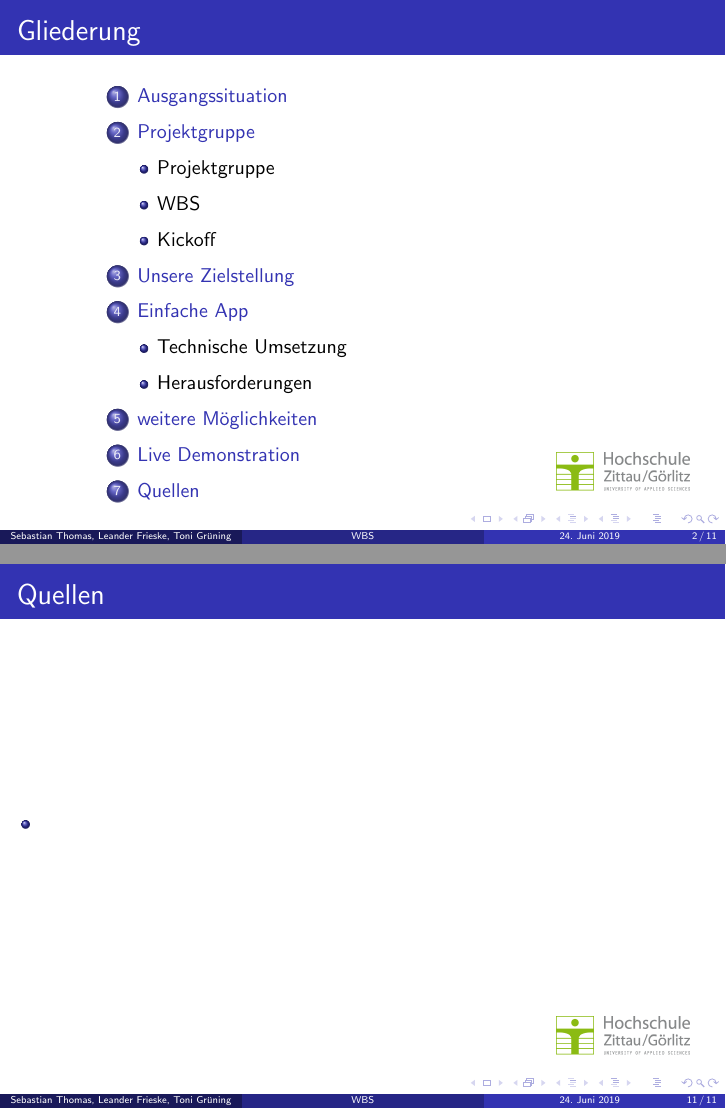
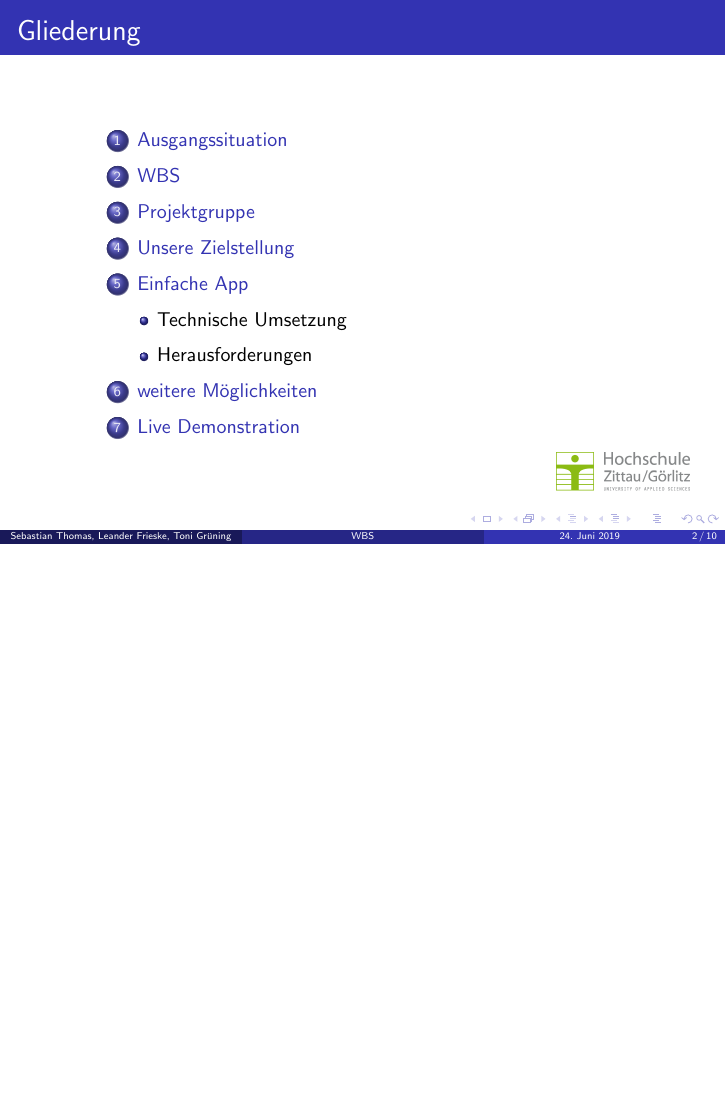
Before and after one commit to HSZG-Informatik-Projekte/WBS, LaTeX slides (VORTRAG/WBS-Vortrag.tex): pages 2 and 11 of 11 before the commit and page 2 of 10 after it, the two joined at a grey line, the shorter picture padded with empty space. Compiled offline with pdfLaTeX.

Commit message:
Update WBS-Vortrag.tex

```diff
--- a/VORTRAG/WBS-Vortrag.tex
+++ b/VORTRAG/WBS-Vortrag.tex
@@ -91,7 +119,3 @@
 		\end{itemize}
 	\end{frame}
 
-\subsection{Projektgruppe}
-\begin{frame}[t]{Meetings}
-\begin{itemize}
-	\item Kickoff der gesamten Projektgruppe
@@ -206,14 +205,4 @@
 	\end{center}
 \end{frame}
 
-\section{Quellen}
-\begin{frame}{Quellen}
-	\begin{columns}
-		\begin{column}{16cm}
-			\begin{itemize}
-				\item
-			\end{itemize}
-		\end{column}
-	\end{columns}
-\end{frame}
 \end{document}
```
Also changed, not shown: VORTRAG/WBS-Vortrag.tex (69 more changed lines).
